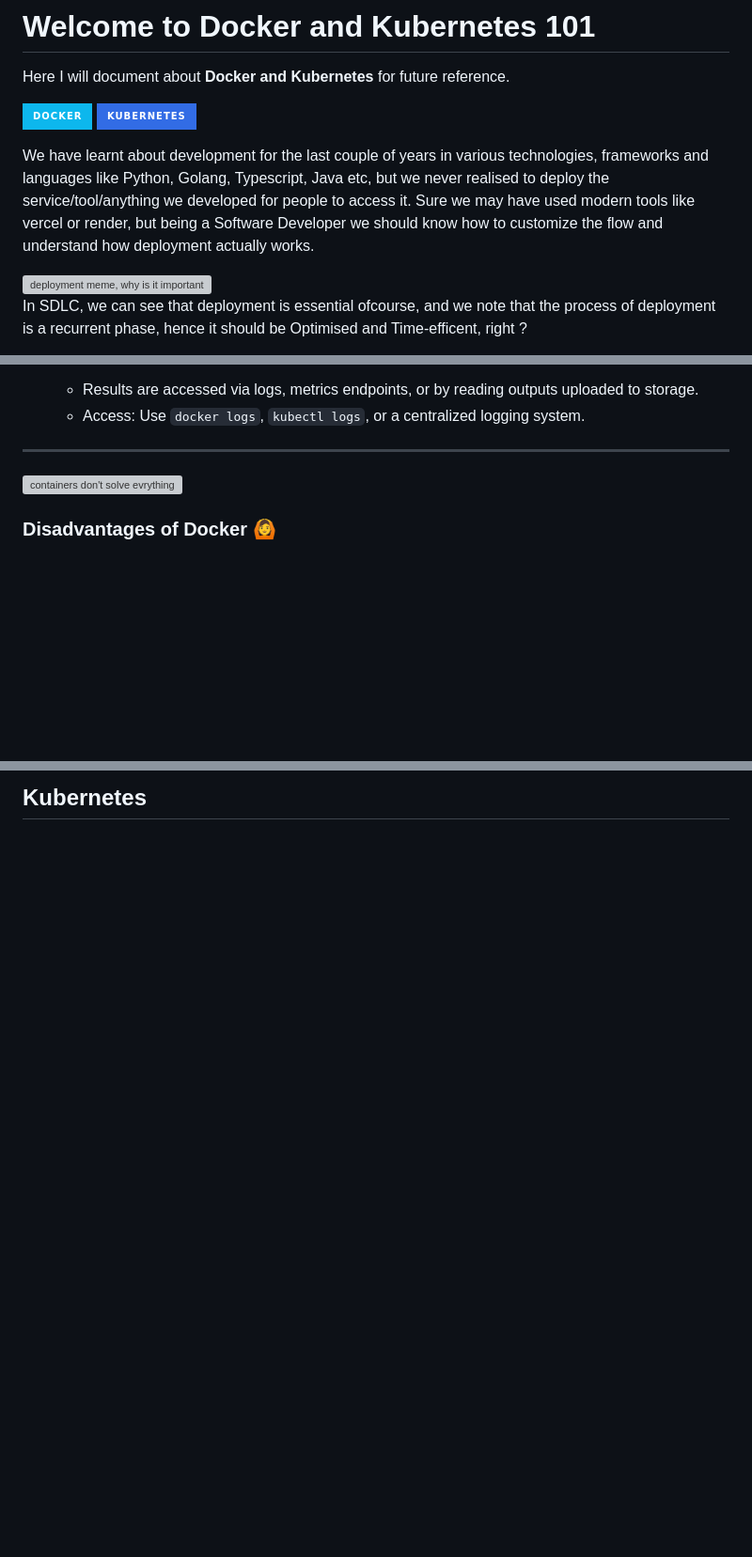
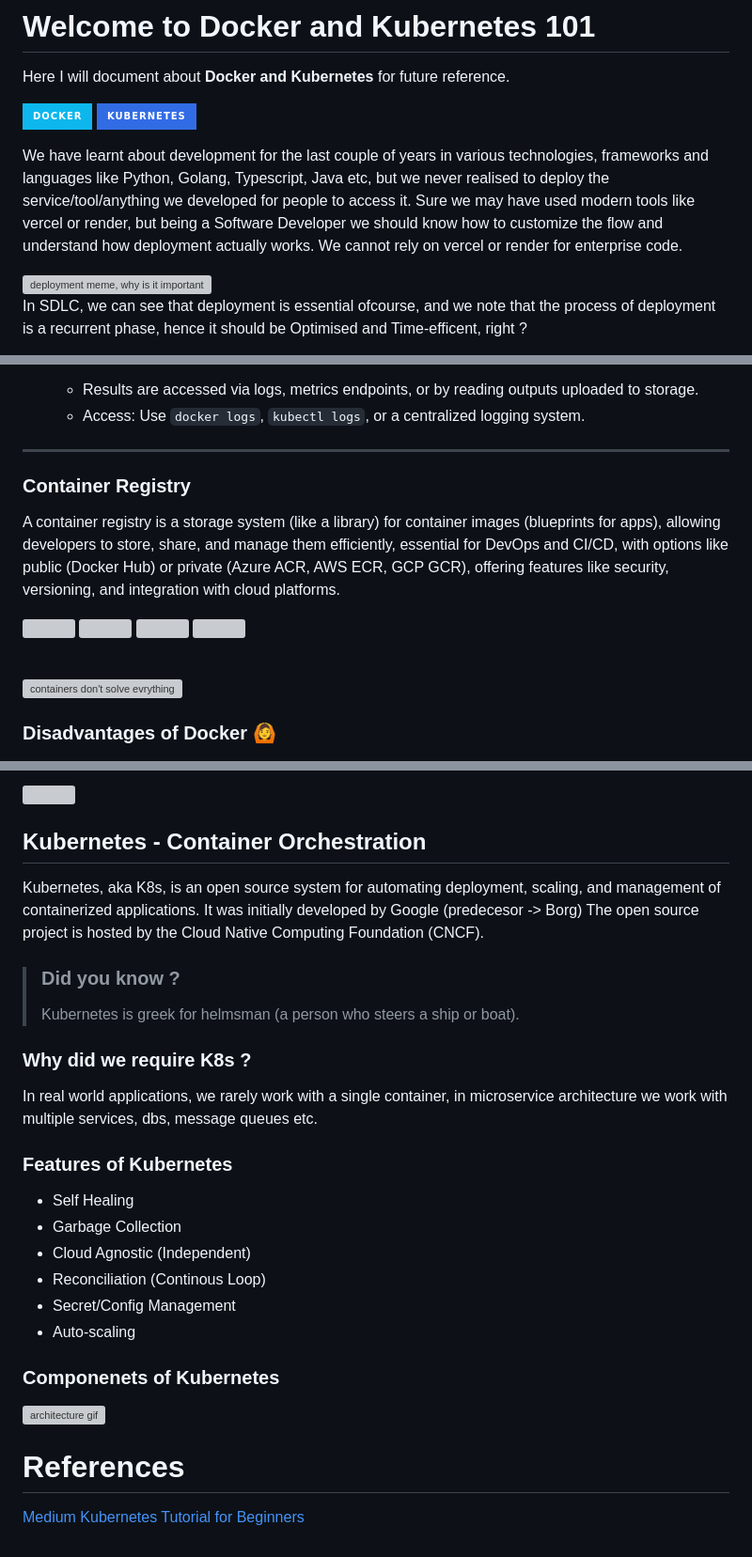
Before and after one commit to vishnuprasad2004/studious-broccoli-, a Markdown page: Docker-Kubernetes.md, 3 parts joined by grey strips. Shown: that part at 94% size. GitHub-like rendering; badges without logos; blank space fills up the shorter version; grey boxes are pictures that could not be loaded.

Commit message:
docs: partial k8s documentation

```diff
--- a/Docker-Kubernetes.md
+++ b/Docker-Kubernetes.md
@@ -9,7 +9,7 @@ Here I will document about **Docker and Kubernetes** for future reference.
 
 </p>
 
-We have learnt about development for the last couple of years in various technologies, frameworks and languages like Python, Golang, Typescript, Java etc, but we never realised to deploy the service/tool/anything we developed for people to access it. Sure we may have used modern tools like vercel or render, but being a Software Developer we should know how to customize the flow and understand how deployment actually works.
+We have learnt about development for the last couple of years in various technologies, frameworks and languages like Python, Golang, Typescript, Java etc, but we never realised to deploy the service/tool/anything we developed for people to access it. Sure we may have used modern tools like vercel or render, but being a Software Developer we should know how to customize the flow and understand how deployment actually works. We cannot rely on vercel or render for enterprise code.
 
 <img src="https://i.redd.it/cg5q7x6wt5k71.jpg" alt="deployment meme, why is it important" width="500px">
 
@@ -262,10 +269,20 @@ Not all modules are "accessed" the same way as an HTTP API. Below are the main c
 
 ---
 
+
+### Container Registry
+
+A container registry is a storage system (like a library) for container images (blueprints for apps), allowing developers to store, share, and manage them efficiently, essential for DevOps and CI/CD, with options like public (Docker Hub) or private (Azure ACR, AWS ECR, GCP GCR), offering features like security, versioning, and integration with cloud platforms.
+
+<p style="display:flex; gap:20px">
+<img src="https://raw.githubusercontent.com/marwin1991/profile-technology-icons/refs/heads/main/icons/aws.png" width="30px">
+<img src="https://raw.githubusercontent.com/marwin1991/profile-technology-icons/refs/heads/main/icons/gcp.png" width="30px">
+<img src="https://raw.githubusercontent.com/marwin1991/profile-technology-icons/refs/heads/main/icons/microsoft_azure.png" width="30px">
+<img src="https://raw.githubusercontent.com/marwin1991/profile-technology-icons/refs/heads/main/icons/digital_ocean.png" width="30px">
+</p>
+<br>
+
 <img src="https://miro.medium.com/v2/resize:fit:1400/1*STd9u5TPBJx1PtIr5C2ASA.jpeg" alt="containers don't solve evrything" width="500px">
-
-
-
 
 ### Disadvantages of Docker 🙆
 1. **Uses more system resources:** Containers share the host OS, but running many containers still loads the CPU and RAM heavily.
@@ -368,2 +397,35 @@ services:
 
-## Kubernetes
+
+<img src="https://raw.githubusercontent.com/marwin1991/profile-technology-icons/refs/heads/main/icons/kubernetes.png" width="100px">
+
+## Kubernetes - Container Orchestration
+
+Kubernetes, aka K8s, is an open source system for automating deployment, scaling, and management of containerized applications. It was initially developed by Google (predecesor -> Borg)
+The open source project is hosted by the Cloud Native Computing Foundation (CNCF).
+
+
+> ### Did you know ?
+> Kubernetes is greek for helmsman (a person who steers a ship or boat).
+
+### Why did we require K8s ?
+In real world applications, we rarely work with a single container, in microservice architecture we work with multiple services, dbs, message queues etc.
+
+
+### Features of Kubernetes
+- Self Healing
+- Garbage Collection
+- Cloud Agnostic (Independent)
+- Reconciliation (Continous Loop)
+- Secret/Config Management
+- Auto-scaling
+
+
+### Componenets of Kubernetes
+
+
+![architecture gif](https://devtron.ai/blog/content/images/2024/09/2-ezgif.com-optimize.gif)
+
+
+# References
+
+[Medium Kubernetes Tutorial for Beginners](https://praveendandu24.medium.com/kubernetes-tutorial-for-beginners-mastering-the-basics-in-1-hour-332db7b5916b)
```
Also changed, not shown: other parts of Docker-Kubernetes.md (+19 -0 lines).
